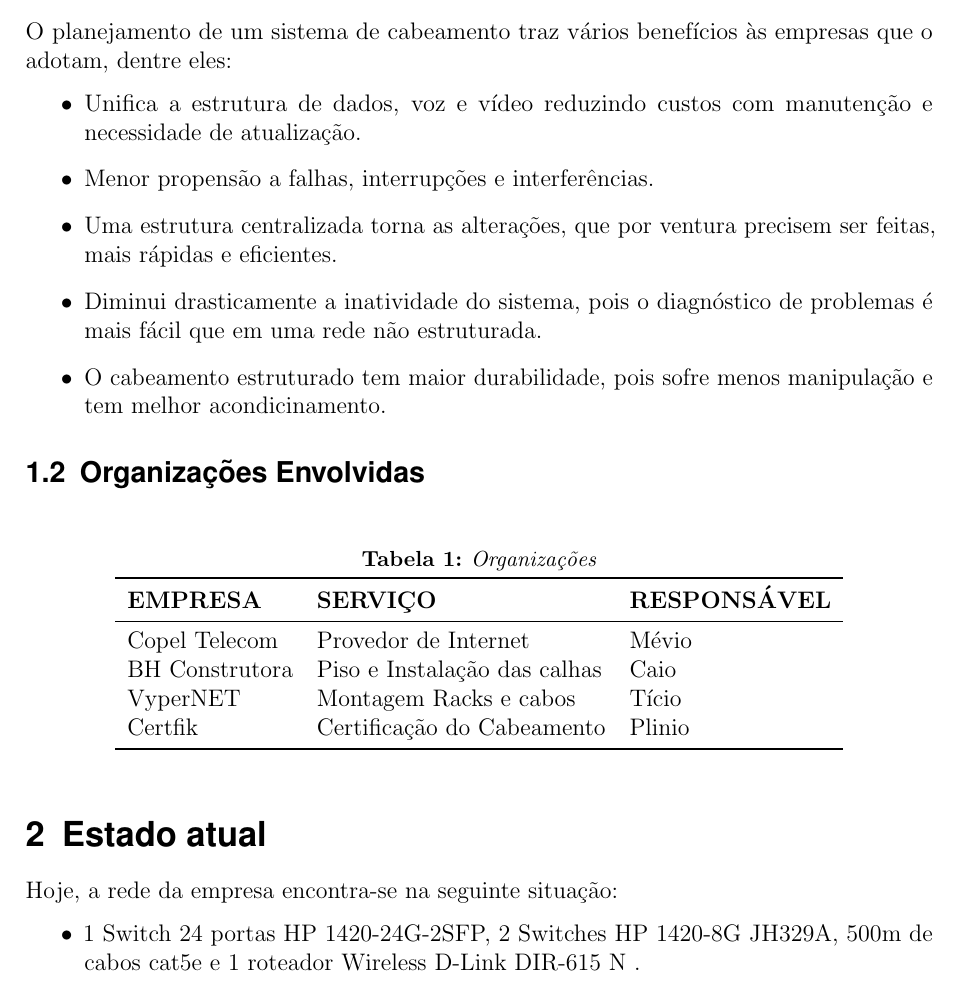
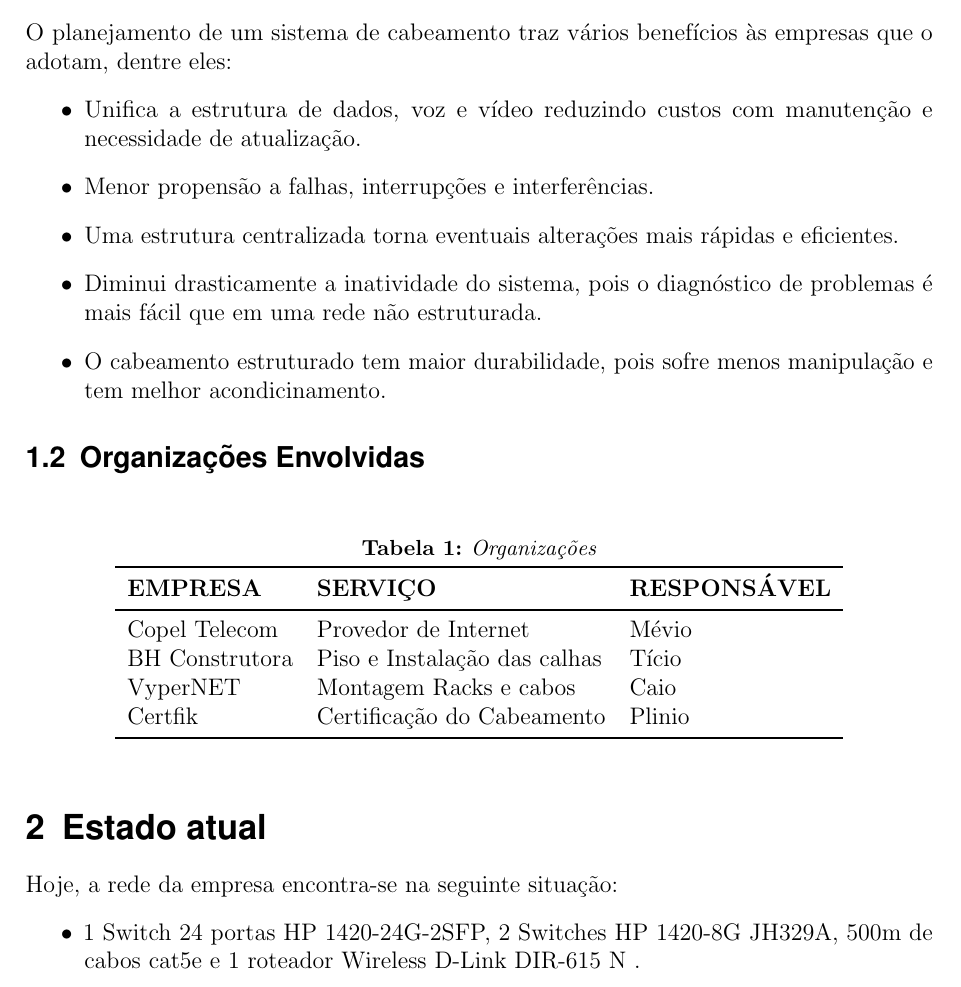
Before and after one commit to Fernando-Rocha/AulaCabeamentoEst, a LaTeX document (Projeto_Juushin.tex): part of page 4 of 14, cut so that both start at the same text. Compiled offline with pdfLaTeX.

Commit message:
v_Final_20191129_1247

```diff
--- a/Projeto_Juushin.tex
+++ b/Projeto_Juushin.tex
@@ -145,7 +145,7 @@
 	\begin{itemize}
 		\item Unifica a estrutura de dados, voz e vídeo reduzindo custos com manutenção e necessidade de atualização.
 		\item Menor propensão a falhas, interrupções e interferências.
-		\item Uma estrutura centralizada torna as alterações, que por ventura precisem ser feitas, mais rápidas e eficientes.
+		\item Uma estrutura centralizada torna eventuais alterações  mais rápidas e eficientes.
 		\item Diminui drasticamente a inatividade do sistema, pois o diagnóstico de problemas é mais fácil que em uma rede não estruturada.
 		\item O cabeamento estruturado tem maior durabilidade, pois sofre menos manipulação e tem melhor acondicinamento.
 	\end{itemize}
@@ -159,8 +159,8 @@
 			{\textbf{EMPRESA}} & {\textbf{SERVIÇO}} & {\textbf{RESPONSÁVEL}} \\
 			\midrule
 			Copel Telecom  & Provedor de Internet          & Mévio \\
-			BH Construtora & Piso e Instalação das calhas  & Caio\\
-			VyperNET       & Montagem Racks e cabos        & Tício \\
+			BH Construtora & Piso e Instalação das calhas  & Tício\\
+			VyperNET       & Montagem Racks e cabos        & Caio \\
 			Certfik       & Certificação do Cabeamento     & Plinio \\
 			\bottomrule
 		\end{tabular}
```
Also changed, not shown: Projeto_Juushin.pdf.
